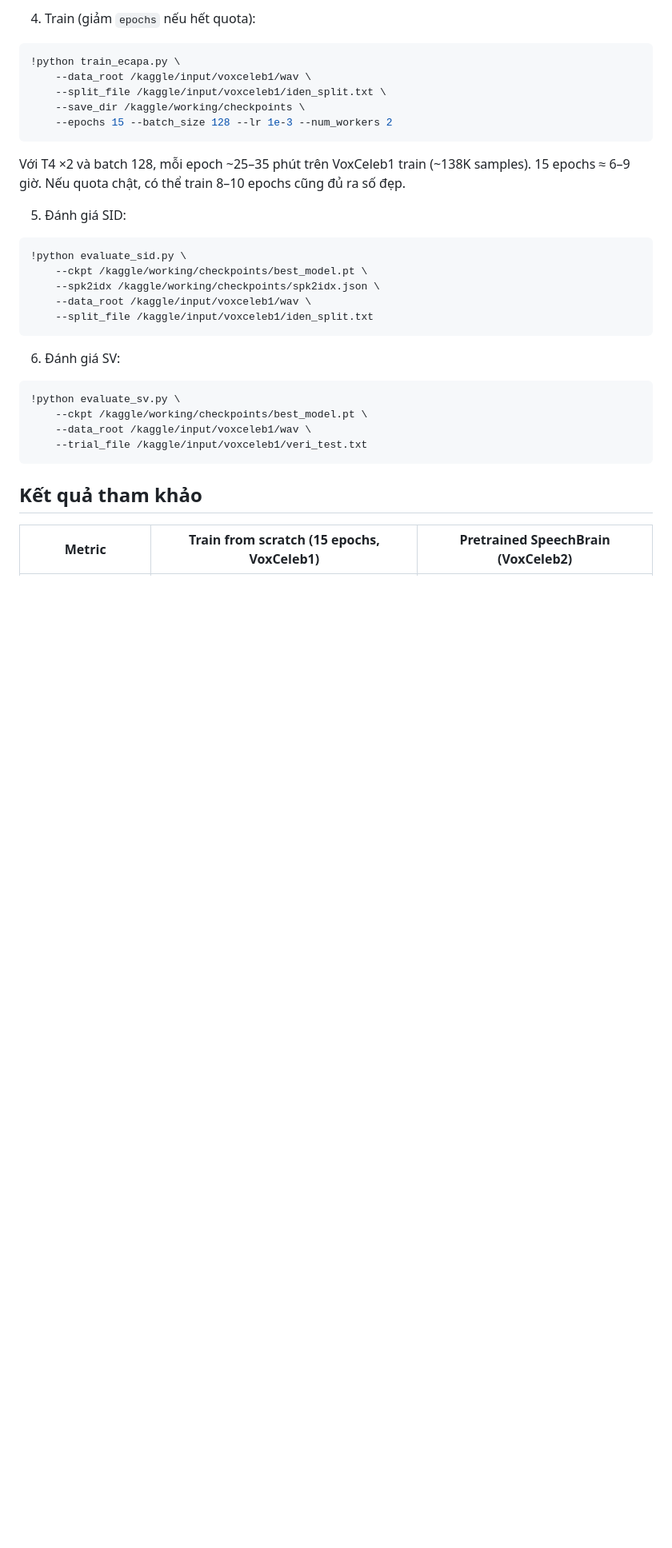
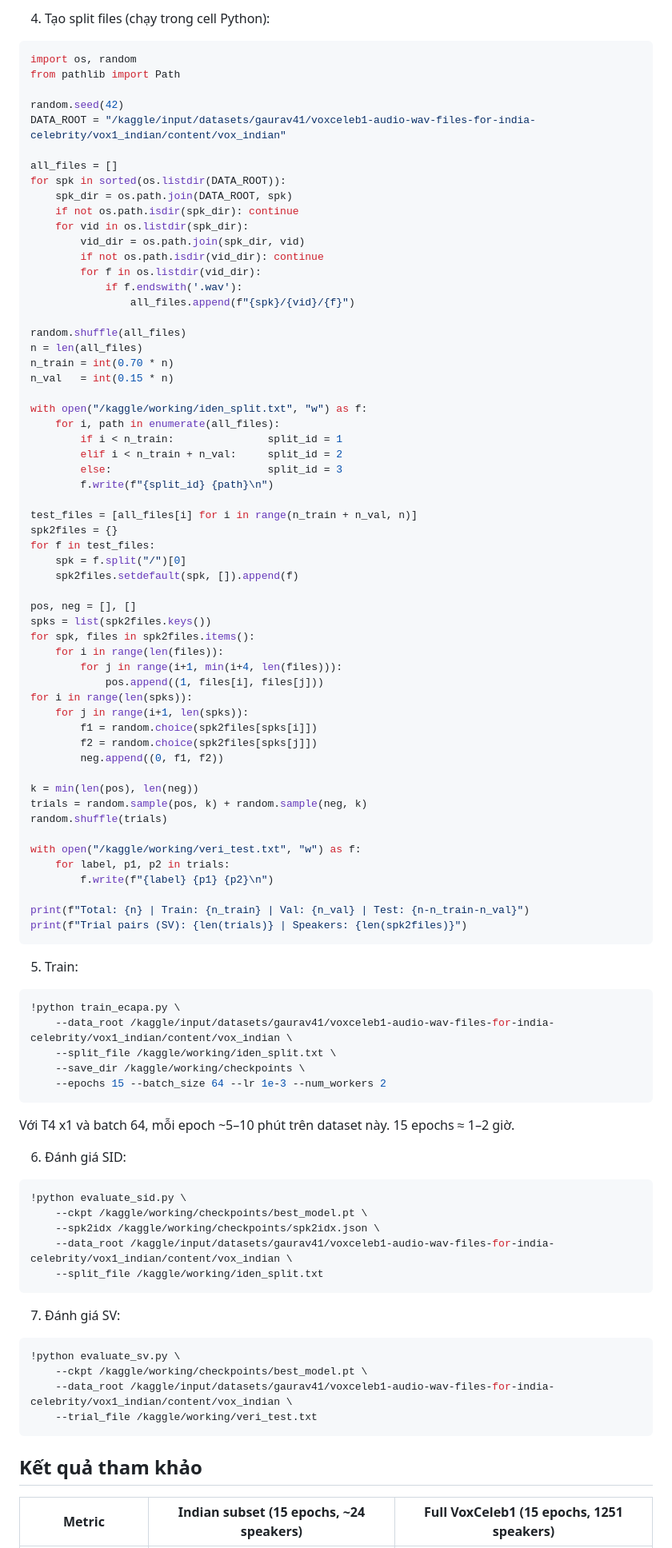
Before and after one commit to 23120340/Secure-Virtual-Assistant-with-Speaker-Recognition, a Markdown page: README.md, the part around one of its changes. Shown at 80% size. Drawn GitHub-style; blank space fills up the shorter version.

````diff
--- a/README.md
+++ b/README.md
@@ -38,36 +37,98 @@ Hoặc upload thẳng 3 file `.py` này vào notebook nếu chưa có repo.
 
-4. Train (giảm `epochs` nếu hết quota):
+4. Tạo split files (chạy trong cell Python):
+
+```python
+import os, random
+from pathlib import Path
+
+random.seed(42)
+DATA_ROOT = "/kaggle/input/datasets/gaurav41/voxceleb1-audio-wav-files-for-india-celebrity/vox1_indian/content/vox_indian"
+
+all_files = []
+for spk in sorted(os.listdir(DATA_ROOT)):
+    spk_dir = os.path.join(DATA_ROOT, spk)
+    if not os.path.isdir(spk_dir): continue
+    for vid in os.listdir(spk_dir):
+        vid_dir = os.path.join(spk_dir, vid)
+        if not os.path.isdir(vid_dir): continue
+        for f in os.listdir(vid_dir):
+            if f.endswith('.wav'):
+                all_files.append(f"{spk}/{vid}/{f}")
+
+random.shuffle(all_files)
+n = len(all_files)
+n_train = int(0.70 * n)
+n_val   = int(0.15 * n)
+
+with open("/kaggle/working/iden_split.txt", "w") as f:
+    for i, path in enumerate(all_files):
+        if i < n_train:               split_id = 1
+        elif i < n_train + n_val:     split_id = 2
+        else:                         split_id = 3
+        f.write(f"{split_id} {path}\n")
+
+test_files = [all_files[i] for i in range(n_train + n_val, n)]
+spk2files = {}
+for f in test_files:
+    spk = f.split("/")[0]
+    spk2files.setdefault(spk, []).append(f)
+
+pos, neg = [], []
+spks = list(spk2files.keys())
+for spk, files in spk2files.items():
+    for i in range(len(files)):
+        for j in range(i+1, min(i+4, len(files))):
+            pos.append((1, files[i], files[j]))
+for i in range(len(spks)):
+    for j in range(i+1, len(spks)):
+        f1 = random.choice(spk2files[spks[i]])
+        f2 = random.choice(spk2files[spks[j]])
+        neg.append((0, f1, f2))
+
+k = min(len(pos), len(neg))
+trials = random.sample(pos, k) + random.sample(neg, k)
+random.shuffle(trials)
+
+with open("/kaggle/working/veri_test.txt", "w") as f:
+    for label, p1, p2 in trials:
+        f.write(f"{label} {p1} {p2}\n")
+
+print(f"Total: {n} | Train: {n_train} | Val: {n_val} | Test: {n-n_train-n_val}")
+print(f"Trial pairs (SV): {len(trials)} | Speakers: {len(spk2files)}")
+```
+
+5. Train:
 
 ```bash
 !python train_ecapa.py \
-    --data_root /kaggle/input/voxceleb1/wav \
-    --split_file /kaggle/input/voxceleb1/iden_split.txt \
+    --data_root /kaggle/input/datasets/gaurav41/voxceleb1-audio-wav-files-for-india-celebrity/vox1_indian/content/vox_indian \
+    --split_file /kaggle/working/iden_split.txt \
     --save_dir /kaggle/working/checkpoints \
-    --epochs 15 --batch_size 128 --lr 1e-3 --num_workers 2
+    --epochs 15 --batch_size 64 --lr 1e-3 --num_workers 2
 ```
 
-Với T4 ×2 và batch 128, mỗi epoch ~25–35 phút trên VoxCeleb1 train (~138K samples). 15 epochs ≈ 6–9 giờ. Nếu quota chật, có thể train 8–10 epochs cũng đủ ra số đẹp.
+Với T4 x1 và batch 64, mỗi epoch ~5–10 phút trên dataset này. 15 epochs ≈ 1–2 giờ.
 
-5. Đánh giá SID:
+6. Đánh giá SID:
 
 ```bash
 !python evaluate_sid.py \
     --ckpt /kaggle/working/checkpoints/best_model.pt \
     --spk2idx /kaggle/working/checkpoints/spk2idx.json \
-    --data_root /kaggle/input/voxceleb1/wav \
-    --split_file /kaggle/input/voxceleb1/iden_split.txt
+    --data_root /kaggle/input/datasets/gaurav41/voxceleb1-audio-wav-files-for-india-celebrity/vox1_indian/content/vox_indian \
+    --split_file /kaggle/working/iden_split.txt
 ```
 
-6. Đánh giá SV:
+7. Đánh giá SV:
 
 ```bash
 !python evaluate_sv.py \
     --ckpt /kaggle/working/checkpoints/best_model.pt \
-    --data_root /kaggle/input/voxceleb1/wav \
-    --trial_file /kaggle/input/voxceleb1/veri_test.txt
+    --data_root /kaggle/input/datasets/gaurav41/voxceleb1-audio-wav-files-for-india-celebrity/vox1_indian/content/vox_indian \
+    --trial_file /kaggle/working/veri_test.txt
 ```
 
 ## Kết quả tham khảo
 
-| Metric | Train from scratch (15 epochs, VoxCeleb1) | Pretrained SpeechBrain (VoxCeleb2) |
+| Metric | Indian subset (15 epochs, ~24 speakers) | Full VoxCeleb1 (15 epochs, 1251 speakers) |
 |---|---|---|
````
Also changed, not shown: other parts of README.md (+15 -16 lines).
